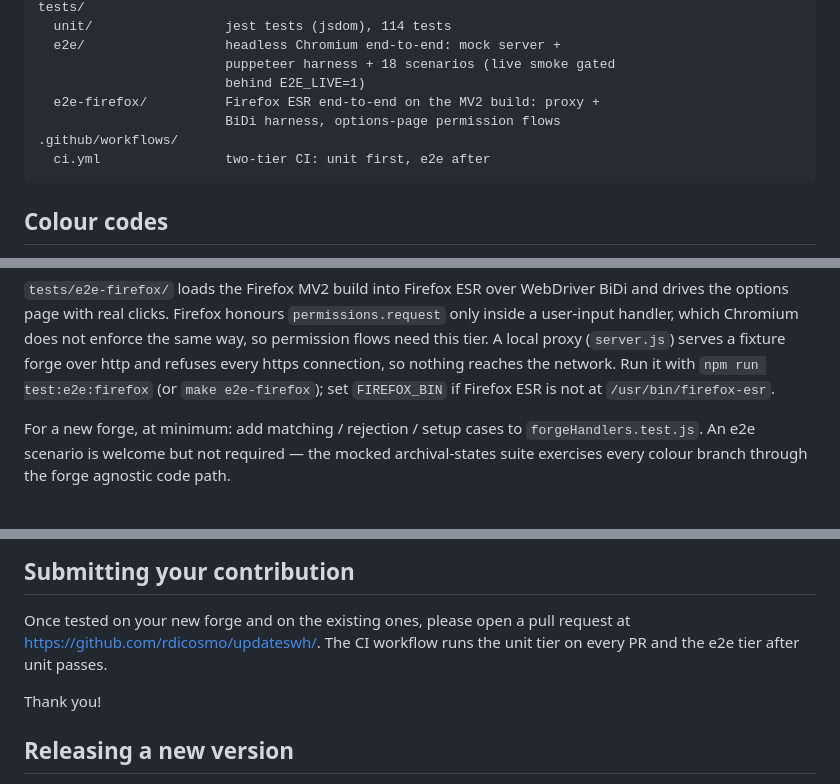
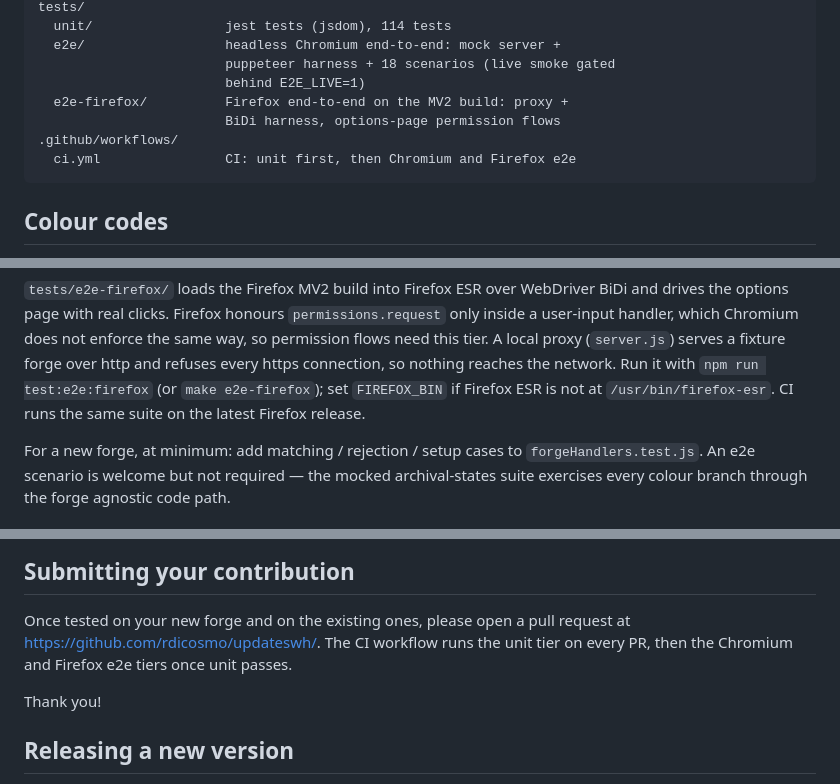
Before and after one commit to rdicosmo/updateswh, a Markdown page: CONTRIBUTING.md, 3 parts joined by grey strips. Drawn GitHub-style.

Commit message:
docs: Describe the three CI jobs

````diff
--- a/CONTRIBUTING.md
+++ b/CONTRIBUTING.md
@@ -94,10 +94,10 @@ tests/
   e2e/                  headless Chromium end-to-end: mock server +
                         puppeteer harness + 18 scenarios (live smoke gated
                         behind E2E_LIVE=1)
-  e2e-firefox/          Firefox ESR end-to-end on the MV2 build: proxy +
+  e2e-firefox/          Firefox end-to-end on the MV2 build: proxy +
                         BiDi harness, options-page permission flows
 .github/workflows/
-  ci.yml                two-tier CI: unit first, e2e after
+  ci.yml                CI: unit first, then Chromium and Firefox e2e
 ```
 
 ## Colour codes
@@ -298,7 +298,8 @@ Chromium does not enforce the same way, so permission flows need this
 tier. A local proxy (`server.js`) serves a fixture forge over http and
 refuses every https connection, so nothing reaches the network. Run it
 with `npm run test:e2e:firefox` (or `make e2e-firefox`); set
-`FIREFOX_BIN` if Firefox ESR is not at `/usr/bin/firefox-esr`.
+`FIREFOX_BIN` if Firefox ESR is not at `/usr/bin/firefox-esr`. CI runs
+the same suite on the latest Firefox release.
 
 For a new forge, at minimum: add matching / rejection / setup cases to
 `forgeHandlers.test.js`. An e2e scenario is welcome but not required —
@@ -331,7 +332,8 @@ or equivalent).
 
 Once tested on your new forge and on the existing ones, please open a pull
 request at <https://github.com/rdicosmo/updateswh/>. The CI workflow runs
-the unit tier on every PR and the e2e tier after unit passes.
+the unit tier on every PR, then the Chromium and Firefox e2e tiers once
+unit passes.
 
 Thank you!
 
````
